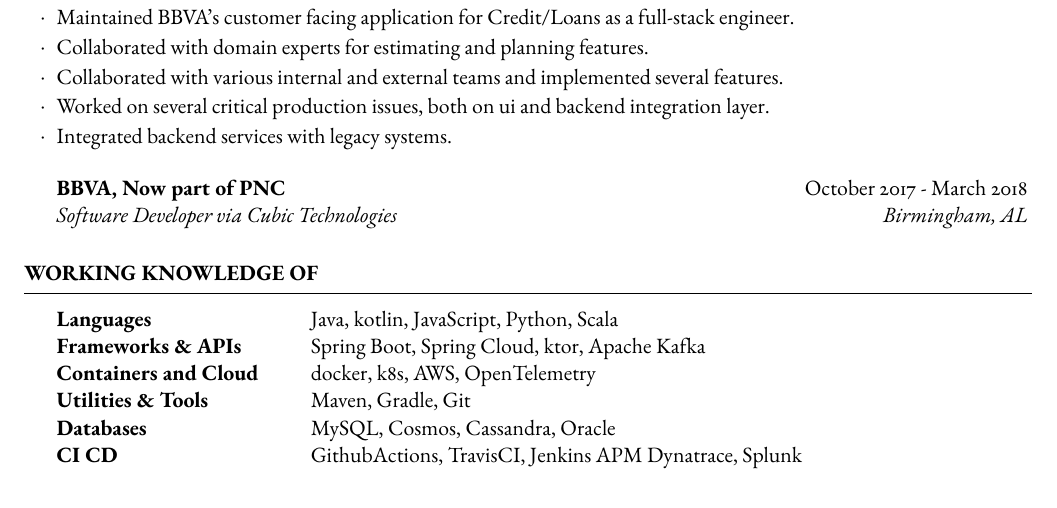
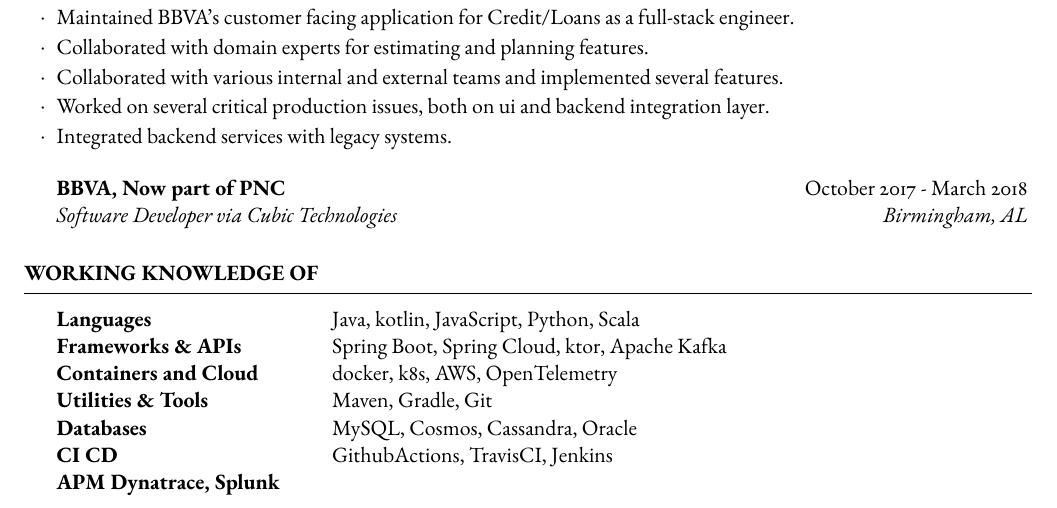
Before and after one commit to robinjutsu/resume, a LaTeX CV (main/resume.tex): part of the page, cut so that both start at the same text. Compiled offline with pdfLaTeX.

Commit message:
Update resume.tex

```diff
--- a/main/resume.tex
+++ b/main/resume.tex
@@ -45,7 +45,7 @@
 			Containers and Cloud & docker, k8s, AWS, OpenTelemetry \\
 			Utilities \& Tools & Maven, Gradle, Git \\
 			Databases & MySQL, Cosmos, Cassandra, Oracle \\
-			CI CD & GithubActions, TravisCI, Jenkins
+			CI CD & GithubActions, TravisCI, Jenkins \\
 			APM Dynatrace, Splunk
 		\end{tabular}
 	\end{rSection}
```
